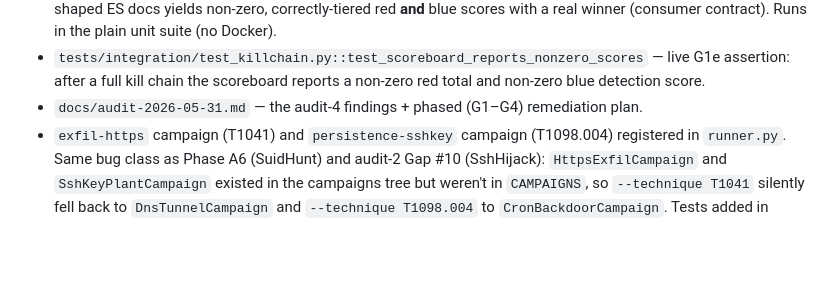
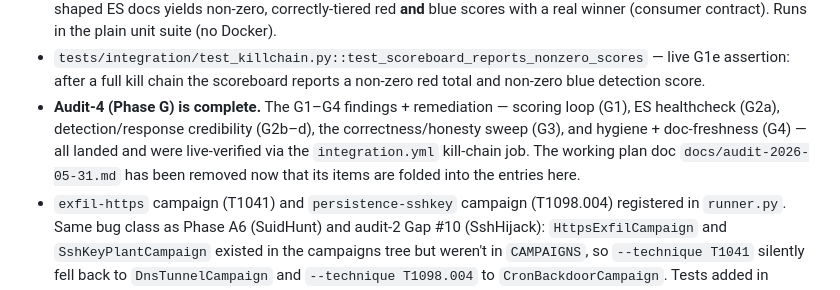
Before and after one commit to voltron-1/Adversary-in-a-box, a Markdown page: CHANGELOG.md, the part around the change. Rendered like a GitHub page; blank space fills up the shorter version.

```diff
--- a/CHANGELOG.md
+++ b/CHANGELOG.md
@@ -138,8 +138,12 @@ and this project adheres to [Semantic Versioning](https://semver.org/spec/v2.0.0
 - `tests/integration/test_killchain.py::test_scoreboard_reports_nonzero_scores`
   — live G1e assertion: after a full kill chain the scoreboard reports a
   non-zero red total and non-zero blue detection score.
-- `docs/audit-2026-05-31.md` — the audit-4 findings + phased (G1–G4)
-  remediation plan.
+- **Audit-4 (Phase G) is complete.** The G1–G4 findings + remediation —
+  scoring loop (G1), ES healthcheck (G2a), detection/response credibility
+  (G2b–d), the correctness/honesty sweep (G3), and hygiene + doc-freshness
+  (G4) — all landed and were live-verified via the `integration.yml`
+  kill-chain job. The working plan doc `docs/audit-2026-05-31.md` has been
+  removed now that its items are folded into the entries here.
 - `exfil-https` campaign (T1041) and `persistence-sshkey` campaign
   (T1098.004) registered in `runner.py`. Same bug class as Phase A6
   (SuidHunt) and audit-2 Gap #10 (SshHijack): `HttpsExfilCampaign` and
```
Also changed, not shown: docs/TESTING_TODO.md (+1 -1 lines), docs/audit-2026-05-31.md (deleted, +0 -115 lines).
